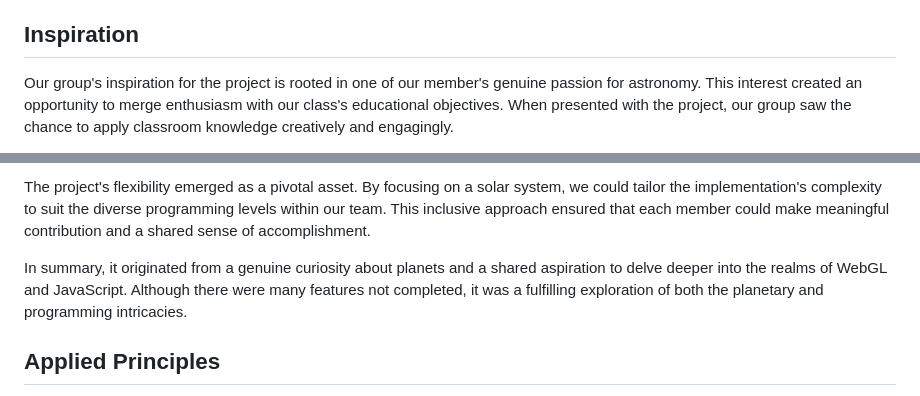
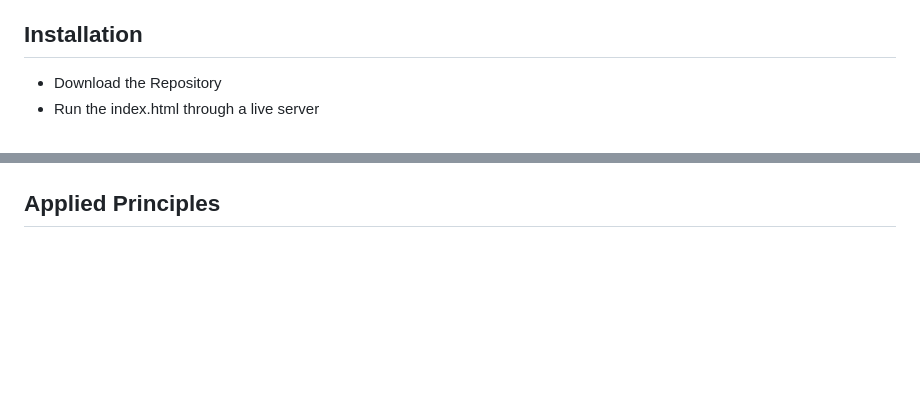
Before and after one commit to Koppang-Dev/SolarSystem, a Markdown page: README.md, 2 parts joined by grey strips. Drawn GitHub-style; blank space fills up the shorter version.

```diff
--- a/README.md
+++ b/README.md
@@ -3,6 +3,7 @@
 ## Concept
 Welcome to our **solar system visualization project**! Originally implemented using OpenGL, this project creates a semi-realistic representation of the solar system where the planets rotate and revolve in accurate proportions. The planet's rotation can also be stopped at any moment, providing a dynamic exploration experience. The size of the planets is rendered to scale based on their ratios to the sun. Recently, we transitioned this project to WebGL, enabling it to run seamlessly within web browsers. This transition allows users to interactively explore the solar system directly from their browsers without the need for additional software installations. Additionally, a unique feature of this visualization project allows users to view the planets from different angles by adjusting the camera, enhancing the immersive experience.
 
-## Inspiration
-Our group's inspiration for the project is rooted in one of our member's genuine passion for astronomy. This interest created an opportunity to merge enthusiasm with our class's educational objectives. When presented with the project, our group saw the chance to apply classroom knowledge creatively and engagingly.
+## Installation
+- Download the Repository
+- Run the index.html through a live server
 
@@ -10,7 +16,4 @@ Opting to develop a solar system as our project theme offered more than a practi
 
-The project's flexibility emerged as a pivotal asset. By focusing on a solar system, we could tailor the implementation's complexity to suit the diverse programming levels within our team. This inclusive approach ensured that each member could make meaningful contribution and a shared sense of accomplishment.
-
-In summary, it originated from a genuine curiosity about planets and a shared aspiration to delve deeper into the realms of WebGL and JavaScript. Although there were many features not completed, it was a fulfilling exploration of both the planetary and programming intricacies.
 
 ## Applied Principles
 Our solar system implementation incorporates key principles learned in our classes, including transformations, rotations, textures, and lighting.
```
Also changed, not shown: other parts of README.md (+6 -1 lines).
